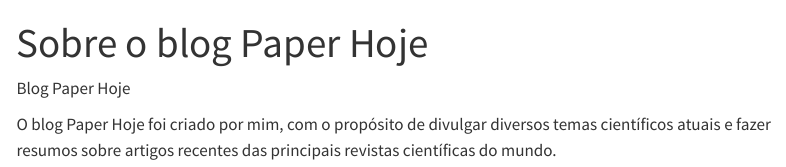
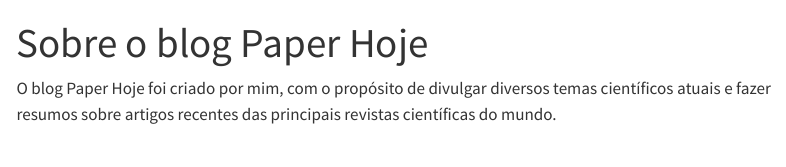
Before and after one commit to francojra/blog_quarto_divulgacao_cientifica, a Quarto document (pagina_inicial.qmd): the page in a window 1100 px wide, from its top. Rendered offline with R 4.5, knitr and Pandoc in place of Quarto, with nearby package versions; menus at the side of the page are left out.

Commit message:
Add files via upload

```diff
--- a/pagina_inicial.qmd
+++ b/pagina_inicial.qmd
@@ -5,6 +5,4 @@
 toc: true
 ---
 
-Blog Paper Hoje
-
 O blog Paper Hoje foi criado por mim, com o propósito de divulgar diversos temas científicos atuais e fazer resumos sobre artigos recentes das principais revistas científicas do mundo.
```
